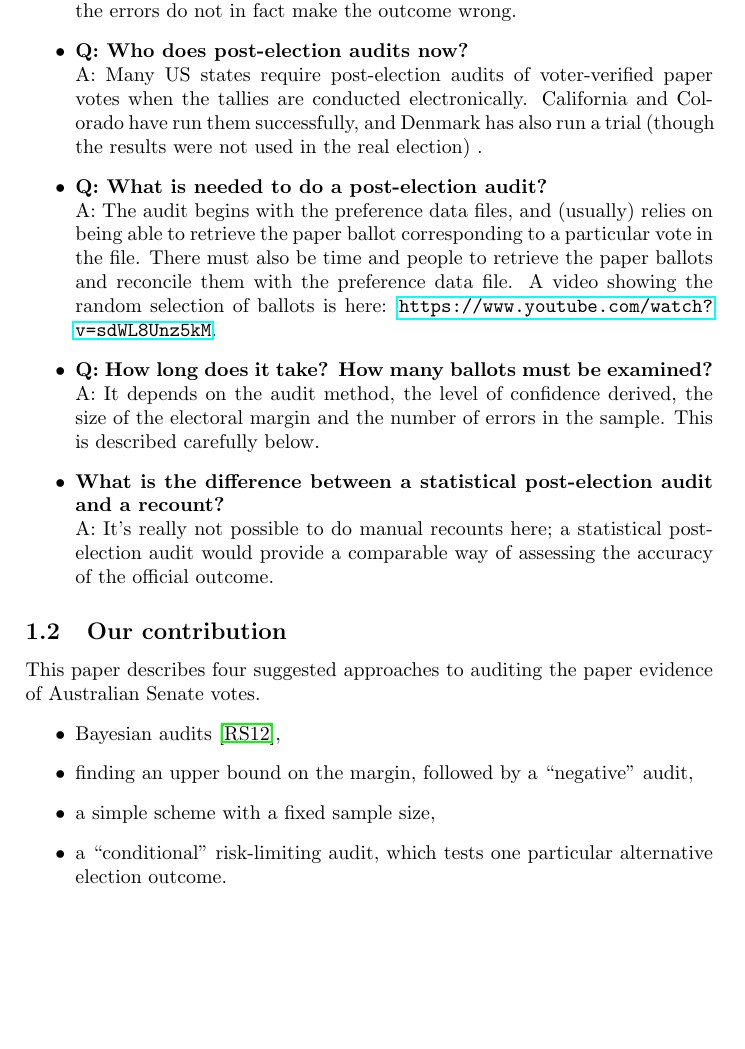
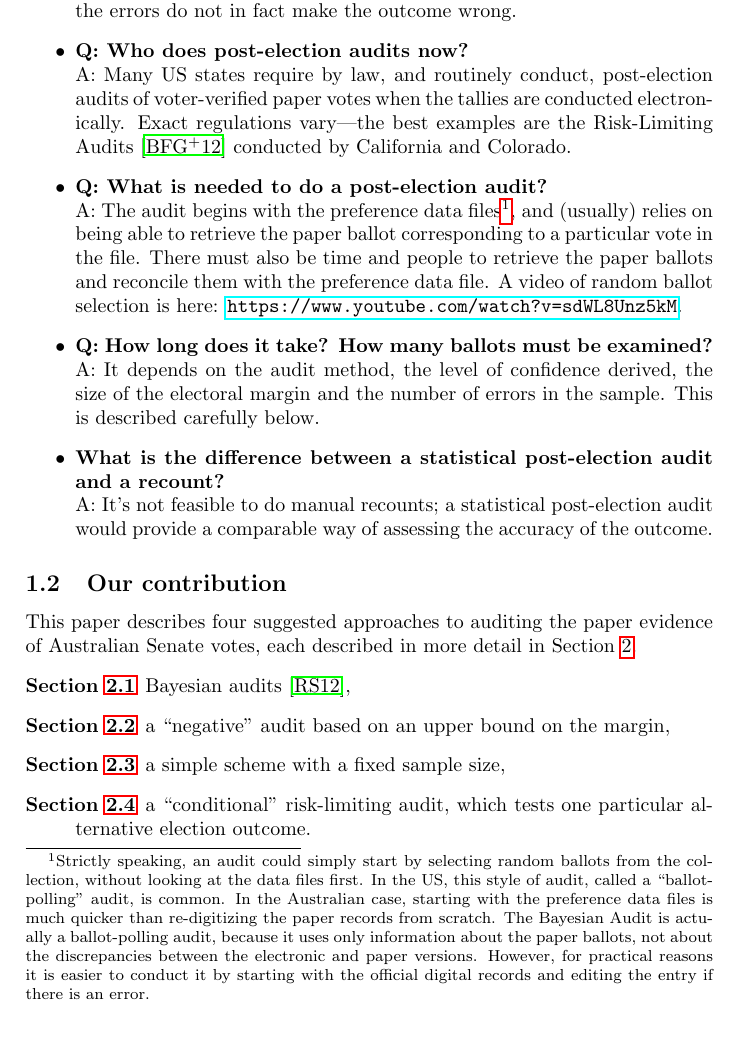
Before and after one commit to ron-rivest/2016-aus-senate-audit, a LaTeX paper (paper/SenateAudit.tex): part of page 3 of 11 before the commit and part of page 3 of 12 after it, cut so that both start at the same text, the shorter picture padded with empty space. Compiled offline with pdfLaTeX.

Commit message:
Short version of SenateAudits, as sent to AEC

```diff
--- a/paper/SenateAudit.tex
+++ b/paper/SenateAudit.tex
@@ -58,7 +58,7 @@
 \tableofcontents
 
 \begin{abstract}
-We explain why the AEC should perform an audit of the paper Senate  ballots against the published preference data files.  We suggest four different post-election audit methods appropriate for Australian Senate elections.  We have developed prototype code for all of them and tested them on preference data from the 2016 election.
+We explain why the AEC should perform an audit of the paper Senate  ballots against the published preference data files.  We suggest four different post-election audit methods appropriate for Australian Senate elections.  We have developed prototype code for all of them and tested it on preference data from the 2016 election.
 \end{abstract}
 
 \section{Introduction} Automating the scanning and counting of Senate votes is a good idea. However, we need to update our notion of  ``scrutiny'' when so much of the process is electronic.  We suggest that, when the preference data file for a state is published, there should be a statistical audit of a random sample of paper ballots.
@@ -93,12 +93,12 @@ In either case, the authors would be happy to help the AEC understand how to con
 \item {\bf Q: What can a post-election audit tell you about the election?} \\ A: It can tell you with some confidence that the outcome is correct, or it can tell you that the error rate is high enough to warrant a careful re-examination of all the ballots.
 \item {\bf Q: Can the conclusion of the audit be wrong?} \\ A: Yes, with small probability an audit can confirm an outcome that is, in fact, wrong.  It can also raise an alarm about a large error rate, even if the errors do not in fact make the outcome wrong.
 \item {\bf Q: Who does post-election audits now?} \\
-A: Many US states require post-election audits of voter-verified paper votes when the tallies are conducted electronically.  California and Colorado have run them successfully, and Denmark has also run a trial (though the results were not used in the real election) .
+A: Many US states require by law, and routinely conduct, post-election audits of voter-verified paper votes when the tallies are conducted electronically.  Exact regulations vary---the best examples are the Risk-Limiting Audits \cite{bretschneider2012risk} conducted by California and Colorado.
 
 \item {\bf Q: What is needed to do a post-election audit?} \\
-    A: The audit begins with the preference data files, and (usually) relies on being able to retrieve the paper ballot corresponding to a particular vote in the file.  There must also be  time and people to retrieve the paper ballots and reconcile them with the preference data file.  A video showing the random selection of ballots is here: \url{https://www.youtube.com/watch?v=sdWL8Unz5kM}.
+    A: The audit begins with the preference data files\footnote{Strictly speaking, an audit could simply start by selecting random ballots from the collection, without looking at the data files first.  In the US, this style of audit, called a ``ballot-polling'' audit, is common.  In the Australian case, starting with the preference data files is much quicker than re-digitizing the paper records from scratch.  The Bayesian Audit is actually a ballot-polling audit, because it uses only information about the paper ballots, not about the discrepancies between the electronic and paper versions.  However, for practical reasons it is easier to conduct it by starting with the official digital records and editing the entry if there is an error.}, and (usually) relies on being able to retrieve the paper ballot corresponding to a particular vote in the file.  There must also be  time and people to retrieve the paper ballots and reconcile them with the preference data file.  A video of random ballot selection is here: \url{https://www.youtube.com/watch?v=sdWL8Unz5kM}.
 \item {\bf Q: How long does it take?  How many ballots must be examined?} \\ A: It depends on the audit method, the level of confidence derived, the size of the electoral margin and the number of errors in the sample.  This is described carefully below.
-\item {\bf What is the difference between a statistical post-election audit and a recount?} \\ A: It's really not possible to do manual recounts here; a statistical post-election audit would provide a comparable way of assessing the accuracy of the official outcome.
+\item {\bf What is the difference between a statistical post-election audit and a recount?} \\ A: It's not feasible to do manual recounts; a statistical post-election audit would provide a comparable way of assessing the accuracy of the  outcome.
 %\item What legal authority is required to run a post-election audit in AUS?
 %\item Can a post-election audit affect the election outcome?
 %    What happens if the audit fails to confirm the announced election outcome?
@@ -109,14 +109,14 @@ A: Many US states require post-election audits of voter-verified paper votes whe
 
 
 \subsection{Our contribution}
-This paper describes four suggested approaches to auditing the paper evidence of Australian Senate votes.
-\begin{itemize}
-	\item Bayesian audits~\cite{rivest2012bayesian},
-	\item finding an upper bound on the margin, followed by a ``negative'' audit,
-	\item a simple scheme with a fixed sample size,
-	\item a ``conditional'' risk-limiting audit, which tests one particular alternative election outcome.
+This paper describes four suggested approaches to auditing the paper evidence of Australian Senate votes, each described in more detail in Section~\ref{sec:options}.
+\begin{description}
+	\item[Section \ref{subsec:ShortBayesianAudits}] Bayesian audits~\cite{rivest2012bayesian},
+	\item[Section \ref{subsec:upperBounds}] a ``negative'' audit based on an upper bound on the margin,
+	\item[Section \ref{subsec:fixedSize}] a simple scheme with a fixed sample size,
+	\item[Section \ref{subsec:conditional}] a ``conditional'' risk-limiting audit, which tests one particular alternative election outcome.
 
-\end{itemize}
+\end{description}
 
 We have prototype code available for completing any of the above kinds of audit.
 \longVersion{The further work section contains another suggested scheme for future elections.}
@@ -255,7 +255,7 @@ We can guarantee that the solution we find is genuine, {\it i.e.} a true way to
 
 %We can approach this from either direction.
 %Given the high error rate we expect, compared to the number of %errors required to change the outcome,O
-If the error rate is demonstrably higher than this upper bound on the margin, then we can be confident it is large enough to change the election result. Of course, it does not follow that the election result is wrong---it means that all the paper evidence must be inspected.
+If the error rate is demonstrably higher than this upper bound on the margin, then we can be confident it is large enough to change the election result. Of course, it does not follow that the election result is wrong, especially if the errors are random rather than systematic or malicious.  It means that all the paper evidence must be inspected.
 
 This allows a ``negative audit,'' which can allow us to infer with high confidence that the number of errors is high enough.
 
```
Also changed, not shown: paper/e-vote.bib (+7 -0 lines), paper/SenateAudit.tex (23 more changed lines).
